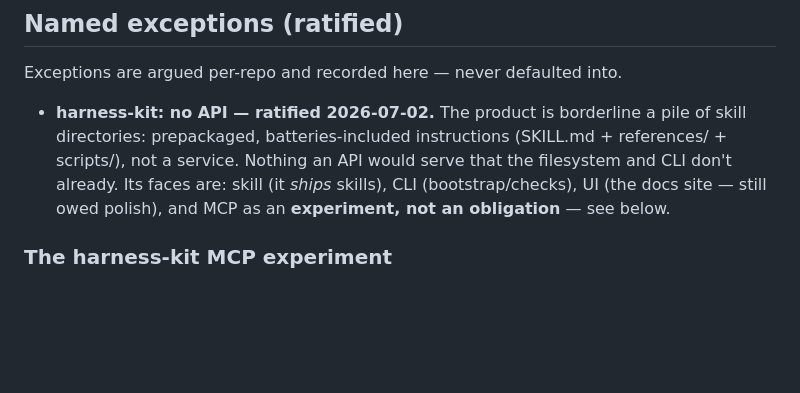
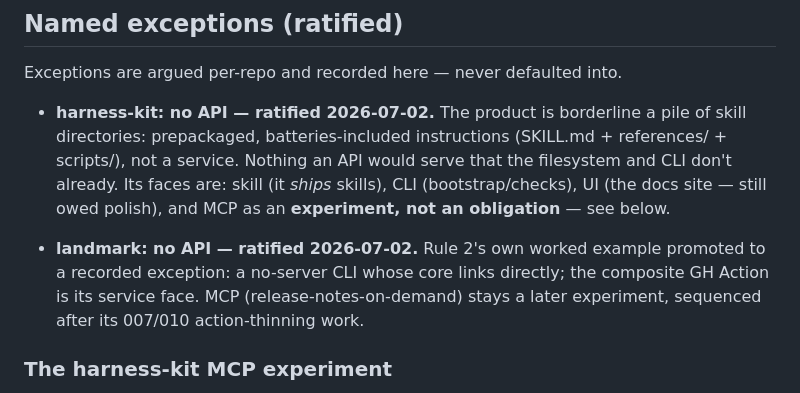
Before and after one commit to misty-step/weave, a Markdown page: docs/the-five-faces.md, the part around one of its changes. GitHub-like rendering; blank space fills up the shorter version.

```diff
--- a/docs/the-five-faces.md
+++ b/docs/the-five-faces.md
@@ -87,6 +97,11 @@ Exceptions are argued per-repo and recorded here — never defaulted into.
   (bootstrap/checks), UI (the docs site — still owed polish), and MCP as an
   **experiment, not an obligation** — see below.
 
+- **landmark: no API — ratified 2026-07-02.** Rule 2's own worked example promoted to
+  a recorded exception: a no-server CLI whose core links directly; the composite GH
+  Action is its service face. MCP (release-notes-on-demand) stays a later experiment,
+  sequenced after its 007/010 action-thinning work.
+
 ### The harness-kit MCP experiment
 
 Worth running, not yet owed: an MCP face over the skill catalog, in the spirit of
```
Also changed, not shown: other parts of docs/the-five-faces.md (+19 -9 lines).
